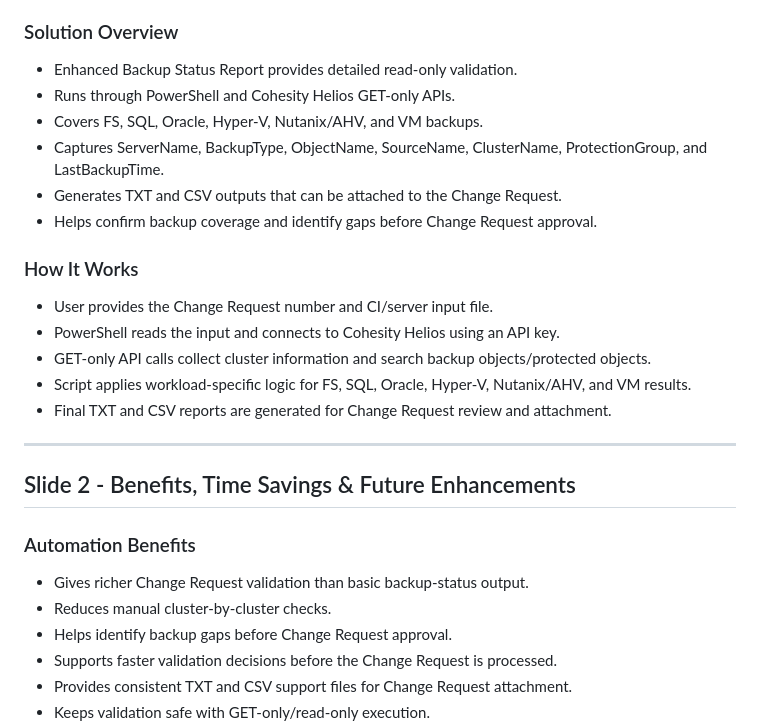
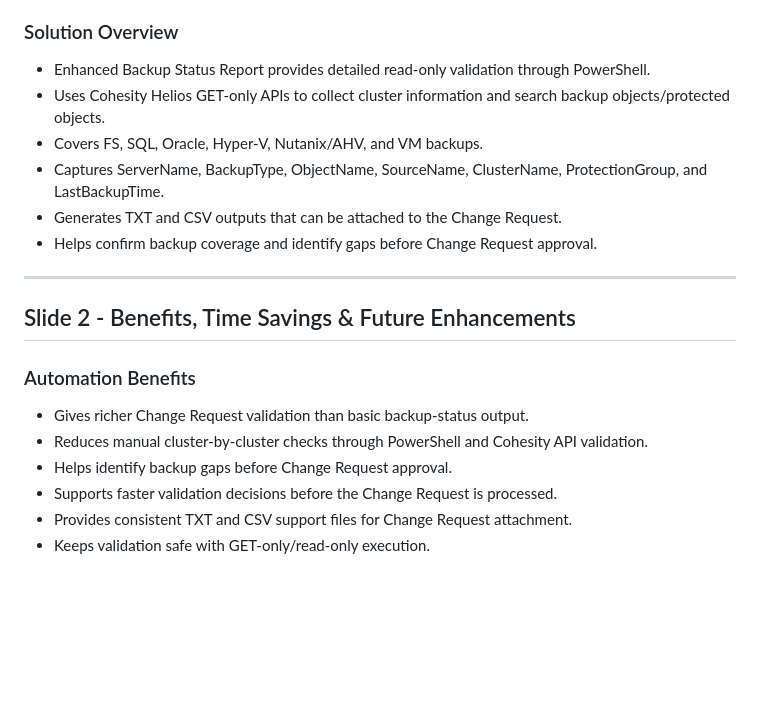
Before and after one commit to rupertrosario/my-redirect-page, a Markdown page: dtsk_backup_status/12_change_request_backup_validation_ppt_draft_data.md, the part around the change. Rendered like a GitHub page; blank space fills up the shorter version.

Commit message:
Align CR backup validation PPT draft with existing slide format

```diff
--- a/dtsk_backup_status/12_change_request_backup_validation_ppt_draft_data.md
+++ b/dtsk_backup_status/12_change_request_backup_validation_ppt_draft_data.md
@@ -17,20 +17,12 @@
 
 ### Solution Overview
 
-- Enhanced Backup Status Report provides detailed read-only validation.
-- Runs through PowerShell and Cohesity Helios GET-only APIs.
+- Enhanced Backup Status Report provides detailed read-only validation through PowerShell.
+- Uses Cohesity Helios GET-only APIs to collect cluster information and search backup objects/protected objects.
 - Covers FS, SQL, Oracle, Hyper-V, Nutanix/AHV, and VM backups.
 - Captures ServerName, BackupType, ObjectName, SourceName, ClusterName, ProtectionGroup, and LastBackupTime.
 - Generates TXT and CSV outputs that can be attached to the Change Request.
 - Helps confirm backup coverage and identify gaps before Change Request approval.
-
-### How It Works
-
-- User provides the Change Request number and CI/server input file.
-- PowerShell reads the input and connects to Cohesity Helios using an API key.
-- GET-only API calls collect cluster information and search backup objects/protected objects.
-- Script applies workload-specific logic for FS, SQL, Oracle, Hyper-V, Nutanix/AHV, and VM results.
-- Final TXT and CSV reports are generated for Change Request review and attachment.
 
 ---
 
@@ -39,7 +31,7 @@
 ### Automation Benefits
 
 - Gives richer Change Request validation than basic backup-status output.
-- Reduces manual cluster-by-cluster checks.
+- Reduces manual cluster-by-cluster checks through PowerShell and Cohesity API validation.
 - Helps identify backup gaps before Change Request approval.
 - Supports faster validation decisions before the Change Request is processed.
 - Provides consistent TXT and CSV support files for Change Request attachment.
```
